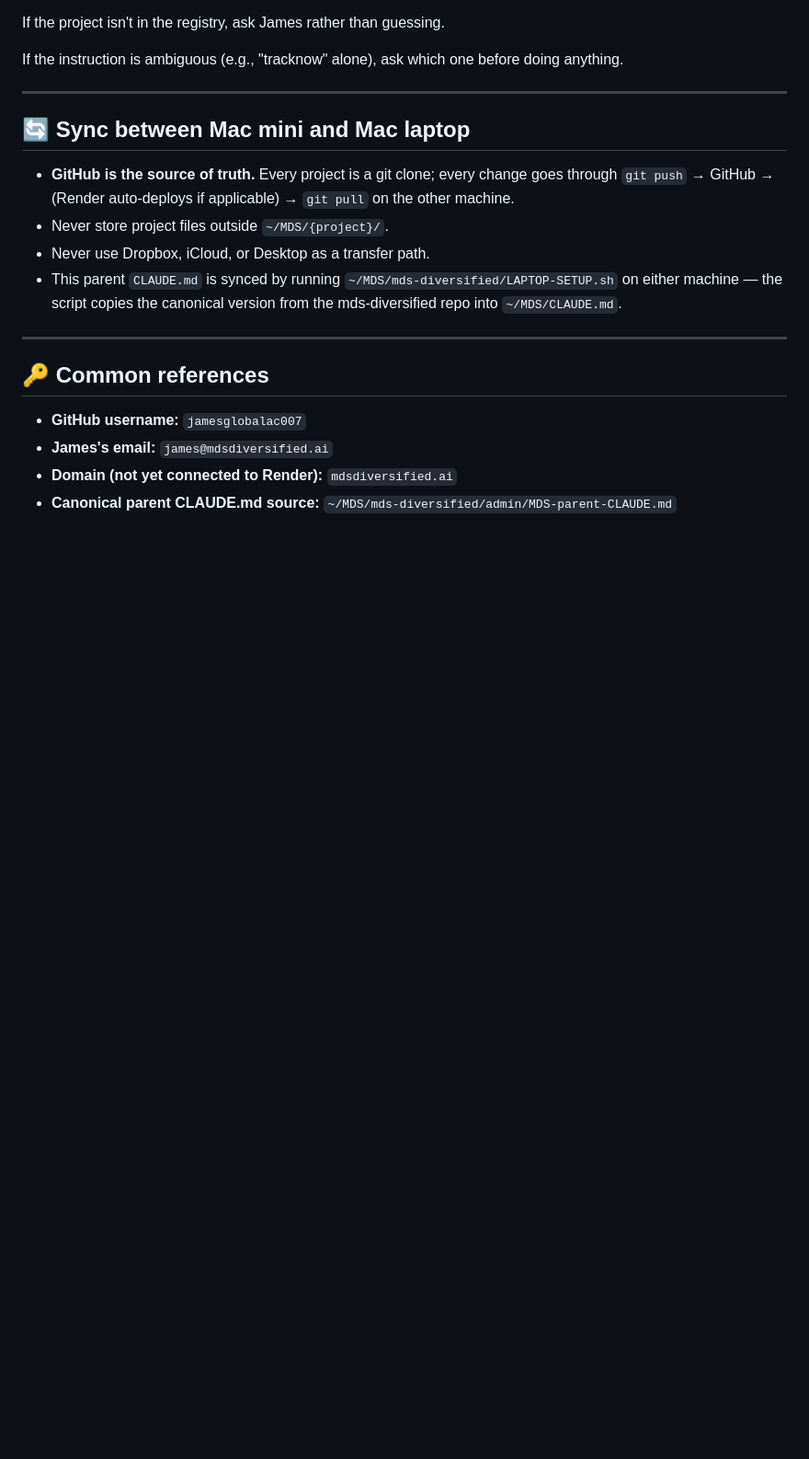
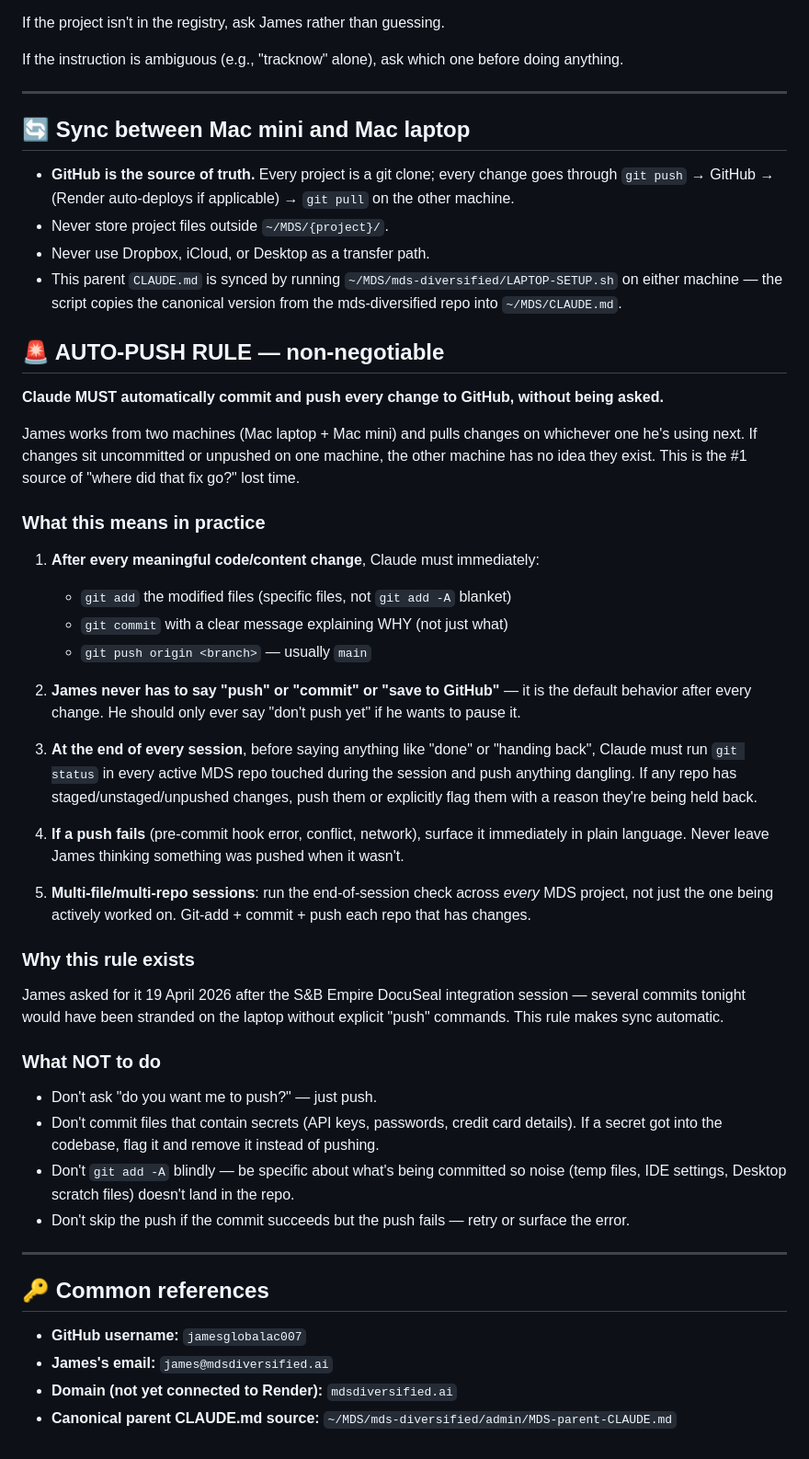
Before and after one commit to jamesglobalac007/mds-diversified, a Markdown page: admin/MDS-parent-CLAUDE.md, the part around the change. Shown at 92% size. GitHub-like rendering; blank space fills up the shorter version.

Commit message:
CLAUDE.md: add 'auto-push' rule so James never has to say it
James asked for this habit on 19 Apr 2026 after a long session of manual
'push' / 'commit' requests. From now on Claude auto-commits and pushes
after every meaningful change, runs an end-of-session git status across
every touched repo, and surfaces anything unpushed before ending.

James only needs to say "don't push yet" to opt out.

Co-Authored-By: Claude Opus 4.6 <noreply@anthropic.com>

```diff
--- a/admin/MDS-parent-CLAUDE.md
+++ b/admin/MDS-parent-CLAUDE.md
@@ -73,6 +73,38 @@ If the instruction is ambiguous (e.g., "tracknow" alone), ask which one before d
 - Never use Dropbox, iCloud, or Desktop as a transfer path.
 - This parent `CLAUDE.md` is synced by running `~/MDS/mds-diversified/LAPTOP-SETUP.sh` on either machine — the script copies the canonical version from the mds-diversified repo into `~/MDS/CLAUDE.md`.
 
+## 🚨 AUTO-PUSH RULE — non-negotiable
+
+**Claude MUST automatically commit and push every change to GitHub, without being asked.**
+
+James works from two machines (Mac laptop + Mac mini) and pulls changes on whichever one he's using next. If changes sit uncommitted or unpushed on one machine, the other machine has no idea they exist. This is the #1 source of "where did that fix go?" lost time.
+
+### What this means in practice
+
+1. **After every meaningful code/content change**, Claude must immediately:
+   - `git add` the modified files (specific files, not `git add -A` blanket)
+   - `git commit` with a clear message explaining WHY (not just what)
+   - `git push origin <branch>` — usually `main`
+
+2. **James never has to say "push" or "commit" or "save to GitHub"** — it is the default behavior after every change. He should only ever say "don't push yet" if he wants to pause it.
+
+3. **At the end of every session**, before saying anything like "done" or "handing back", Claude must run `git status` in every active MDS repo touched during the session and push anything dangling. If any repo has staged/unstaged/unpushed changes, push them or explicitly flag them with a reason they're being held back.
+
+4. **If a push fails** (pre-commit hook error, conflict, network), surface it immediately in plain language. Never leave James thinking something was pushed when it wasn't.
+
+5. **Multi-file/multi-repo sessions**: run the end-of-session check across *every* MDS project, not just the one being actively worked on. Git-add + commit + push each repo that has changes.
+
+### Why this rule exists
+
+James asked for it 19 April 2026 after the S&B Empire DocuSeal integration session — several commits tonight would have been stranded on the laptop without explicit "push" commands. This rule makes sync automatic.
+
+### What NOT to do
+
+- Don't ask "do you want me to push?" — just push.
+- Don't commit files that contain secrets (API keys, passwords, credit card details). If a secret got into the codebase, flag it and remove it instead of pushing.
+- Don't `git add -A` blindly — be specific about what's being committed so noise (temp files, IDE settings, Desktop scratch files) doesn't land in the repo.
+- Don't skip the push if the commit succeeds but the push fails — retry or surface the error.
+
 ---
 
 ## 🔑 Common references
```
